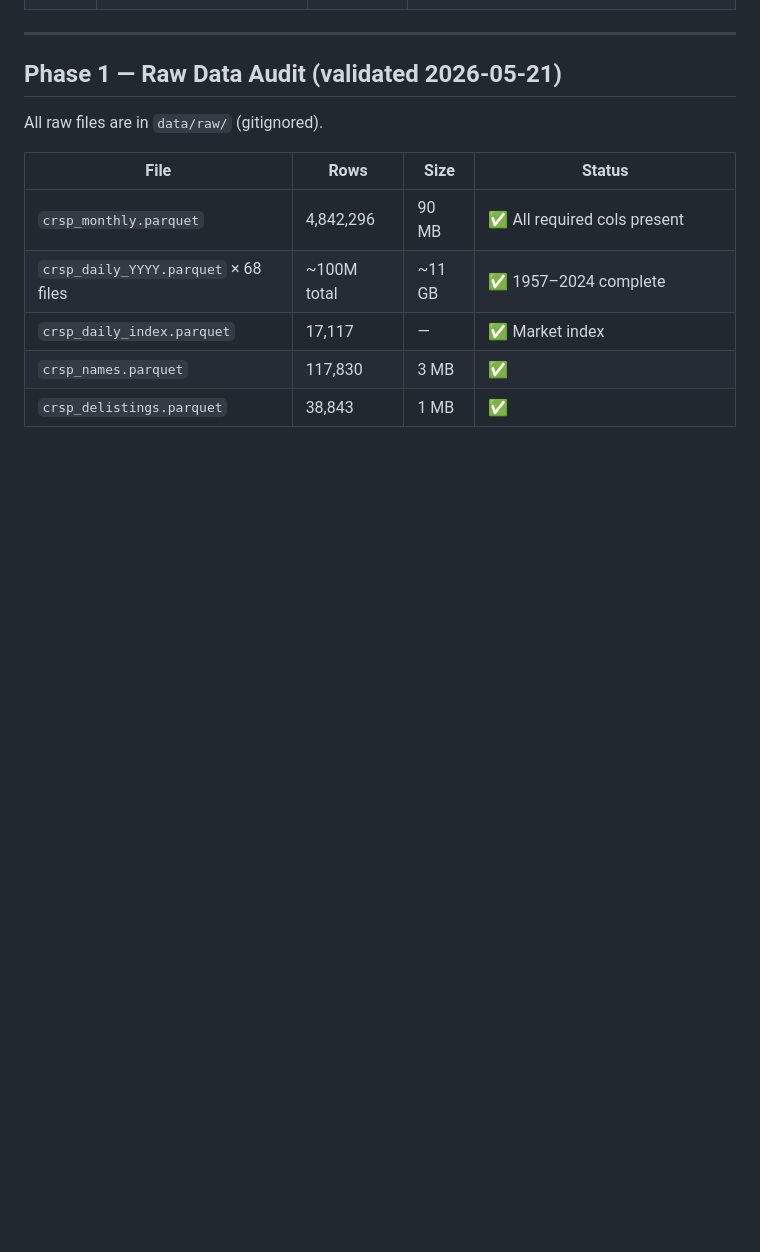
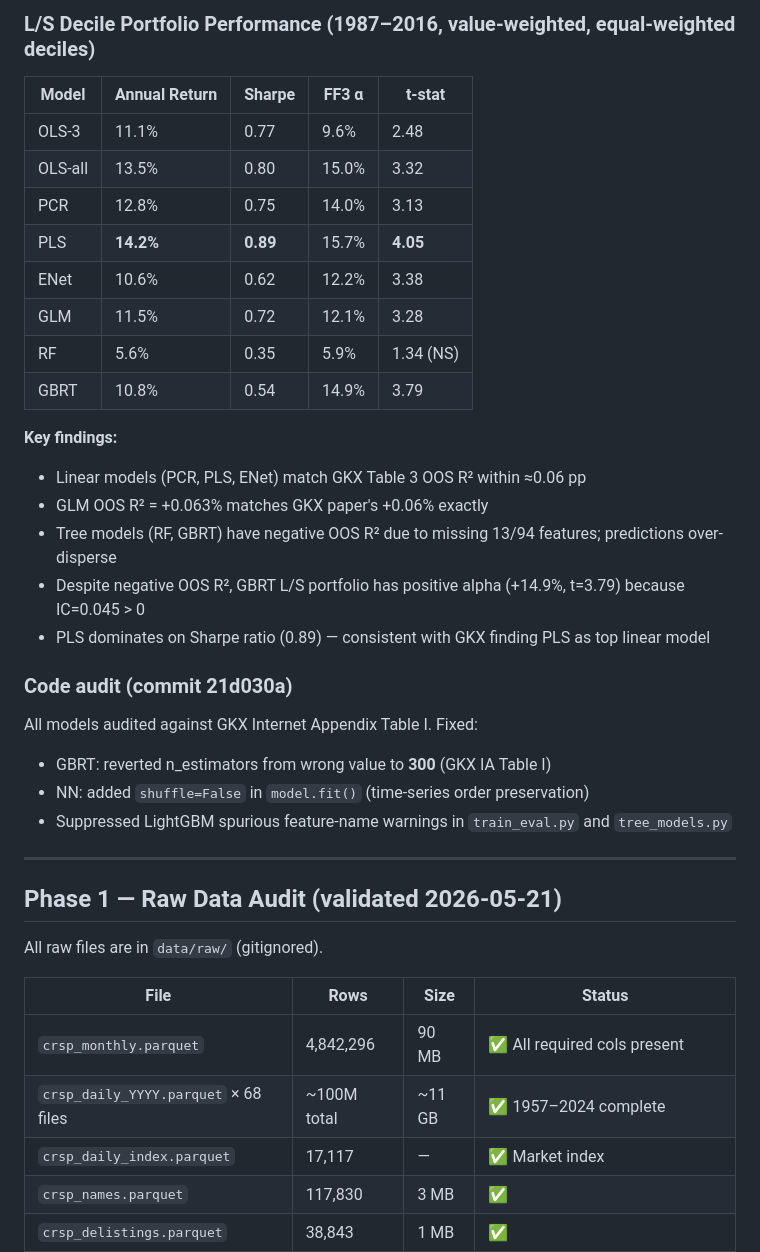
Before and after one commit to Tab840o02/empirical-asset-pricing-ml, a Markdown page: docs/STATUS.md, the part around one of its changes. Rendered like a GitHub page; blank space fills up the shorter version.

```diff
--- a/docs/STATUS.md
+++ b/docs/STATUS.md
@@ -21,3 +46,28 @@
+### L/S Decile Portfolio Performance (1987–2016, value-weighted, equal-weighted deciles)
+
+| Model | Annual Return | Sharpe | FF3 α | t-stat |
+|-------|--------------|--------|-------|--------|
+| OLS-3 | 11.1% | 0.77 | 9.6% | 2.48 |
+| OLS-all | 13.5% | 0.80 | 15.0% | 3.32 |
+| PCR | 12.8% | 0.75 | 14.0% | 3.13 |
+| PLS | **14.2%** | **0.89** | 15.7% | **4.05** |
+| ENet | 10.6% | 0.62 | 12.2% | 3.38 |
+| GLM | 11.5% | 0.72 | 12.1% | 3.28 |
+| RF | 5.6% | 0.35 | 5.9% | 1.34 (NS) |
+| GBRT | 10.8% | 0.54 | 14.9% | 3.79 |
+
+**Key findings:**
+- Linear models (PCR, PLS, ENet) match GKX Table 3 OOS R² within ≈0.06 pp
+- GLM OOS R² = +0.063% matches GKX paper's +0.06% exactly
+- Tree models (RF, GBRT) have negative OOS R² due to missing 13/94 features; predictions over-disperse
+- Despite negative OOS R², GBRT L/S portfolio has positive alpha (+14.9%, t=3.79) because IC=0.045 > 0
+- PLS dominates on Sharpe ratio (0.89) — consistent with GKX finding PLS as top linear model
+
+### Code audit (commit 21d030a)
+All models audited against GKX Internet Appendix Table I.  Fixed:
+- GBRT: reverted n_estimators from wrong value to **300** (GKX IA Table I)
+- NN: added `shuffle=False` in `model.fit()` (time-series order preservation)
+- Suppressed LightGBM spurious feature-name warnings in `train_eval.py` and `tree_models.py`
 
 ---
 
```
Also changed, not shown: other parts of docs/STATUS.md (+40 -8 lines).
